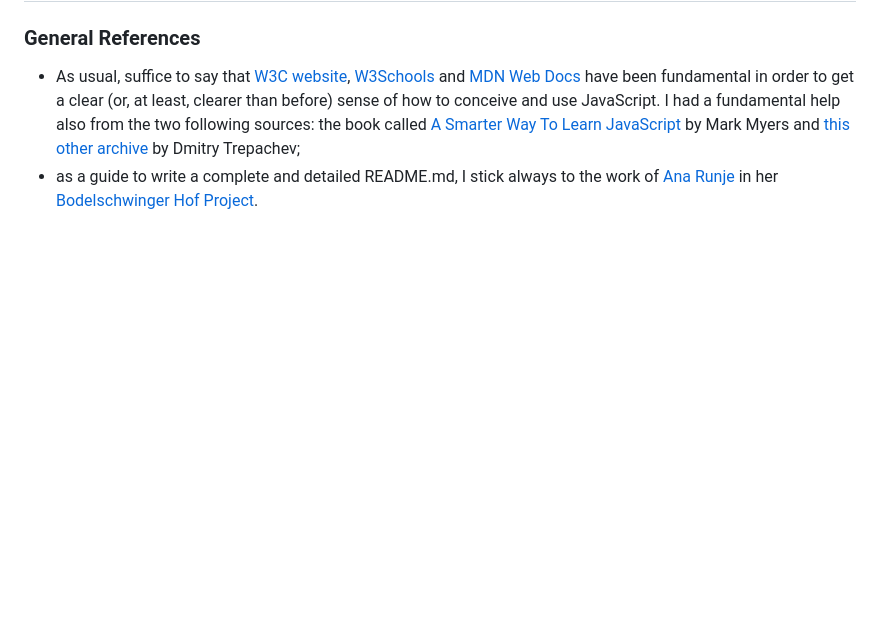
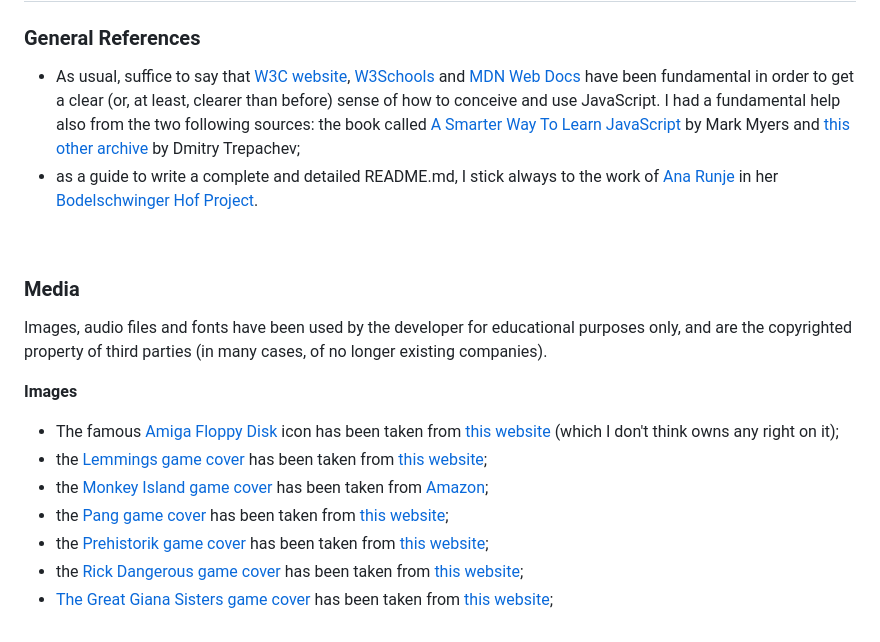
Before and after one commit to Gianlooca/mementoamiga, a Markdown page: README.md, the part around the change. Rendered like a GitHub page; blank space fills up the shorter version.

Commit message:
Add images to media section in README

```diff
--- a/README.md
+++ b/README.md
@@ -483,3 +483,16 @@ You can clone the repository by following these steps:
 - As usual, suffice to say that [W3C website](https://www.w3.org/), [W3Schools](https://www.w3schools.com/) and [MDN Web Docs](https://developer.mozilla.org/en-US/) have been fundamental in order to get a clear (or, at least, clearer than before) sense of how to conceive and use JavaScript. I had a fundamental help also from the two following sources: the book called [A Smarter Way To Learn JavaScript](https://wccftech.com/wp-content/uploads/2014/10/JavaScript.pdf) by Mark Myers and [this other archive](https://code.mu/en/javascript/book/prime/) by Dmitry Trepachev;
 - as a guide to write a complete and detailed README.md, I stick always to the work of [Ana Runje](https://github.com/4n4ru) in her [Bodelschwinger Hof Project](https://github.com/4n4ru/CI_MS1_BodelschwingherHof).
 <br>
+
+### Media
+
+Images, audio files and fonts have been used by the developer for educational purposes only, and are the copyrighted property of third parties (in many cases, of no longer existing companies).
+
+**Images**
+- The famous [Amiga Floppy Disk](assets/images/amiga-floppy.webp) icon has been taken from [this website](https://www.key4biz.it/amiga-emulatore-browser/144623/) (which I don't think owns any right on it);
+- the [Lemmings game cover](assets/images/lemmings.webp) has been taken from [this website](https://www.mobygames.com/game/683/lemmings/cover/group-127872/cover-351468/);
+- the [Monkey Island game cover](assets/images/monkey-island.webp) has been taken from [Amazon](https://www.amazon.de/-/en/dp/B00TYNB3F0);
+- the [Pang game cover](assets/images/pang.webp) has been taken from [this website](https://www.retroplace.com/it/giochi/30067--pang);
+- the [Prehistorik game cover](assets/images/prehistorik.webp) has been taken from [this website](https://amiga.abime.net/games/view/prehistorik#scans);
+- the [Rick Dangerous game cover](assets/images/rick-dangerous.webp) has been taken from [this website](https://www.retroplace.com/it/giochi/30556--rick-dangerous);
+- [The Great Giana Sisters game cover](assets/images/The-great-giana-sisters.webp) has been taken from [this website](https://frgcb.blogspot.com/2013/09/the-great-giana-sisters-rainbow-arts.html);
```
